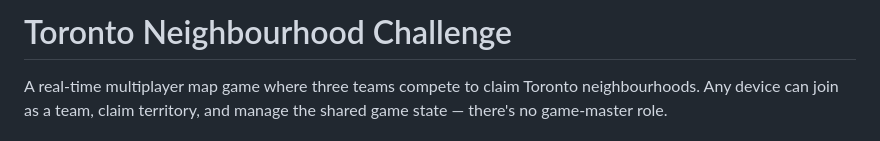
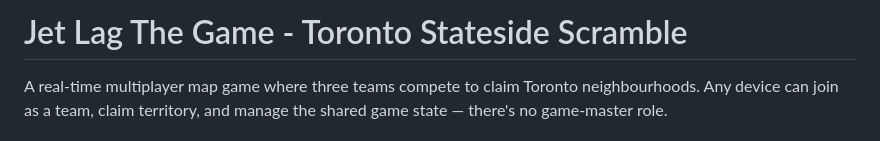
Before and after one commit to Nav2607/Toronto-Neighborhoods-Map, a Markdown page: README.md, the part around the change. GitHub-like rendering.

Commit message:
Rename project from 'Toronto Neighbourhood Challenge' to 'Jet Lag The Game - Toronto Stateside Scramble'

```diff
--- a/README.md
+++ b/README.md
@@ -1,4 +1,4 @@
-# Toronto Neighbourhood Challenge
+# Jet Lag The Game - Toronto Stateside Scramble
 
 A real-time multiplayer map game where three teams compete to claim Toronto
 neighbourhoods. Any device can join as a team, claim territory, and manage
```
